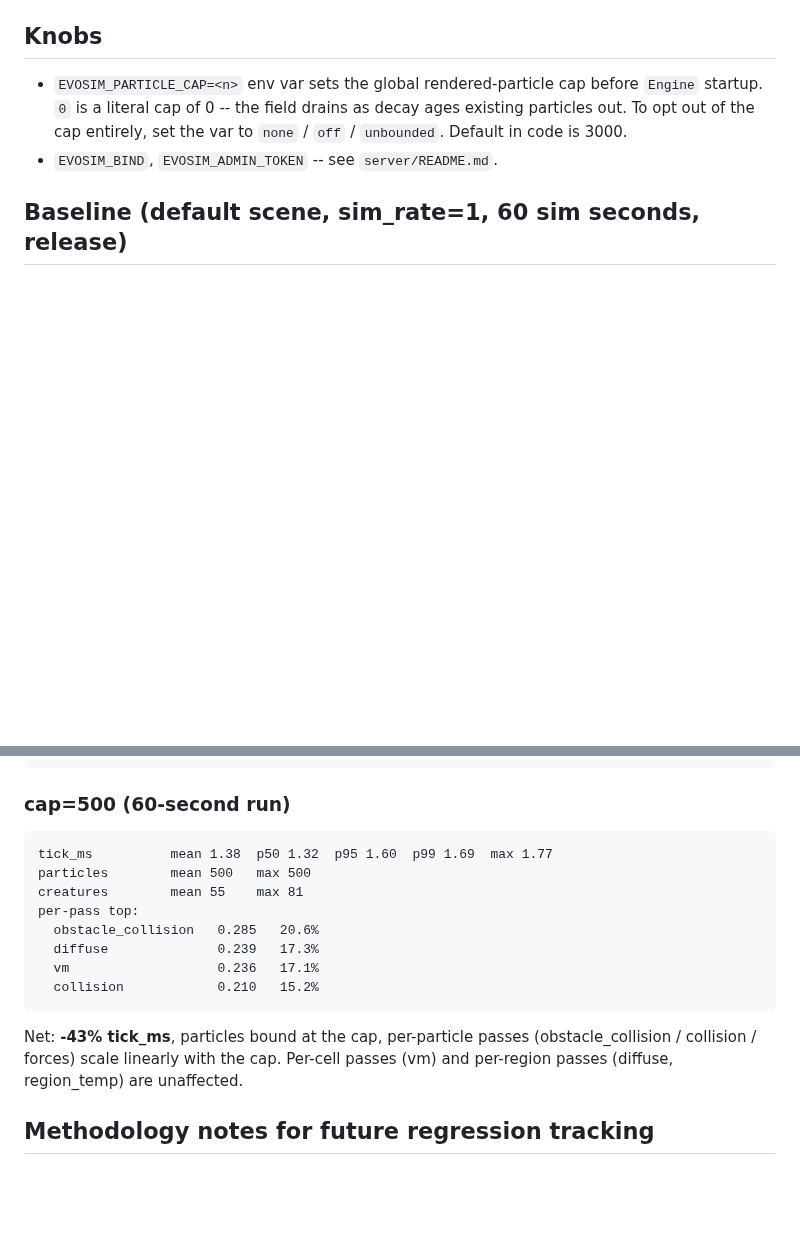
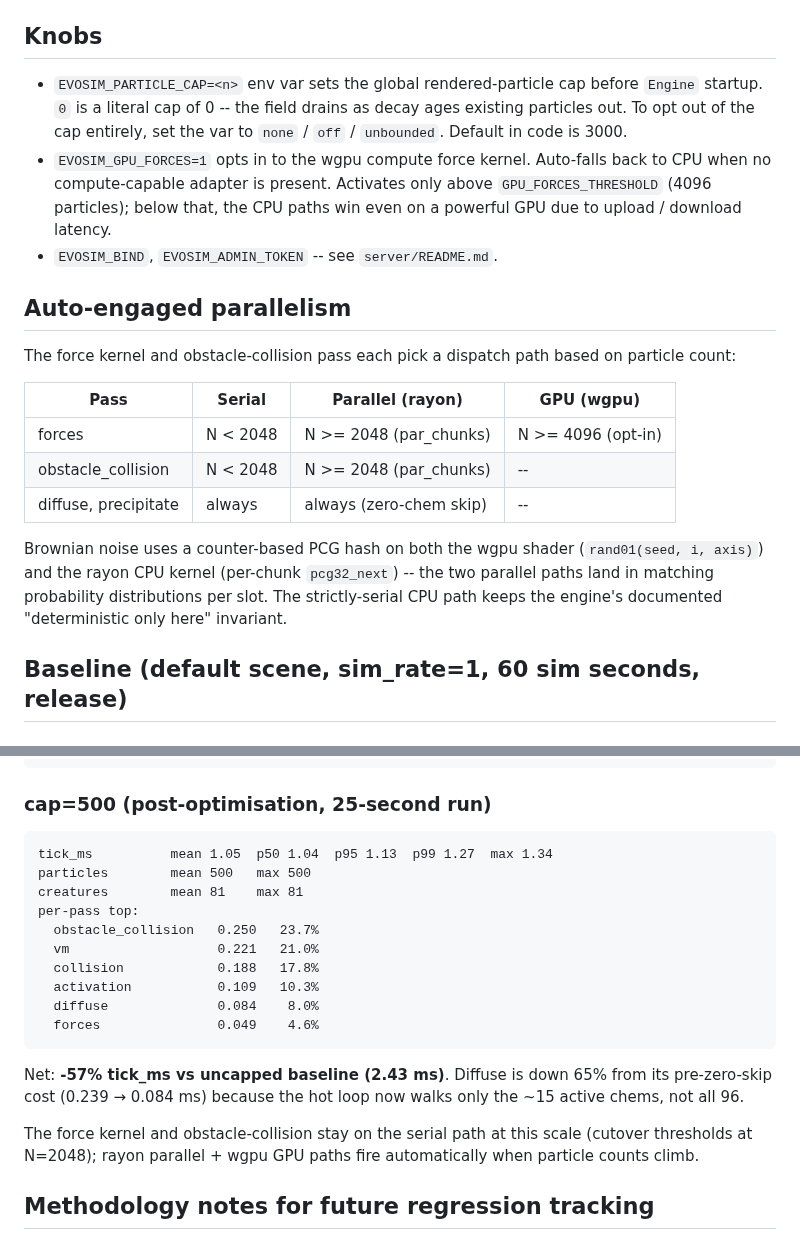
Before and after one commit to trussell314/evosim4, a Markdown page: server/PERF.md, 2 parts joined by grey strips. Drawn GitHub-style; blank space fills up the shorter version.

Commit message:
docs(perf): record post-optimisation baseline + auto-engaged parallelism table

````diff
--- a/server/PERF.md
+++ b/server/PERF.md
@@ -59,7 +59,29 @@ tracking.
   field drains as decay ages existing particles out. To opt out of
   the cap entirely, set the var to `none` / `off` / `unbounded`.
   Default in code is 3000.
+- `EVOSIM_GPU_FORCES=1` opts in to the wgpu compute force kernel.
+  Auto-falls back to CPU when no compute-capable adapter is present.
+  Activates only above `GPU_FORCES_THRESHOLD` (4096 particles); below
+  that, the CPU paths win even on a powerful GPU due to upload /
+  download latency.
 - `EVOSIM_BIND`, `EVOSIM_ADMIN_TOKEN` -- see `server/README.md`.
+
+## Auto-engaged parallelism
+
+The force kernel and obstacle-collision pass each pick a dispatch
+path based on particle count:
+
+| Pass                  | Serial   | Parallel (rayon)        | GPU (wgpu)         |
+|-----------------------|----------|-------------------------|--------------------|
+| forces                | N <  2048 | N >= 2048 (par_chunks) | N >= 4096 (opt-in) |
+| obstacle_collision    | N <  2048 | N >= 2048 (par_chunks) | --                 |
+| diffuse, precipitate  | always   | always (zero-chem skip)| --                 |
+
+Brownian noise uses a counter-based PCG hash on both the wgpu shader
+(`rand01(seed, i, axis)`) and the rayon CPU kernel (per-chunk
+`pcg32_next`) -- the two parallel paths land in matching probability
+distributions per slot. The strictly-serial CPU path keeps the
+engine's documented "deterministic only here" invariant.
 
 ## Baseline (default scene, sim_rate=1, 60 sim seconds, release)
 
@@ -77,23 +99,28 @@ per-pass top:
   activation           0.193    7.9%
 ```
 
-### cap=500 (60-second run)
+### cap=500 (post-optimisation, 25-second run)
 
 ```
-tick_ms          mean 1.38  p50 1.32  p95 1.60  p99 1.69  max 1.77
+tick_ms          mean 1.05  p50 1.04  p95 1.13  p99 1.27  max 1.34
 particles        mean 500   max 500
-creatures        mean 55    max 81
+creatures        mean 81    max 81
 per-pass top:
-  obstacle_collision   0.285   20.6%
-  diffuse              0.239   17.3%
-  vm                   0.236   17.1%
-  collision            0.210   15.2%
+  obstacle_collision   0.250   23.7%
+  vm                   0.221   21.0%
+  collision            0.188   17.8%
+  activation           0.109   10.3%
+  diffuse              0.084    8.0%
+  forces               0.049    4.6%
 ```
 
-Net: **-43% tick_ms**, particles bound at the cap, per-particle
-passes (obstacle_collision / collision / forces) scale linearly with
-the cap. Per-cell passes (vm) and per-region passes (diffuse,
-region_temp) are unaffected.
+Net: **-57% tick_ms vs uncapped baseline (2.43 ms)**. Diffuse is
+down 65% from its pre-zero-skip cost (0.239 → 0.084 ms) because the
+hot loop now walks only the ~15 active chems, not all 96.
+
+The force kernel and obstacle-collision stay on the serial path at
+this scale (cutover thresholds at N=2048); rayon parallel + wgpu
+GPU paths fire automatically when particle counts climb.
 
 ## Methodology notes for future regression tracking
 
````
